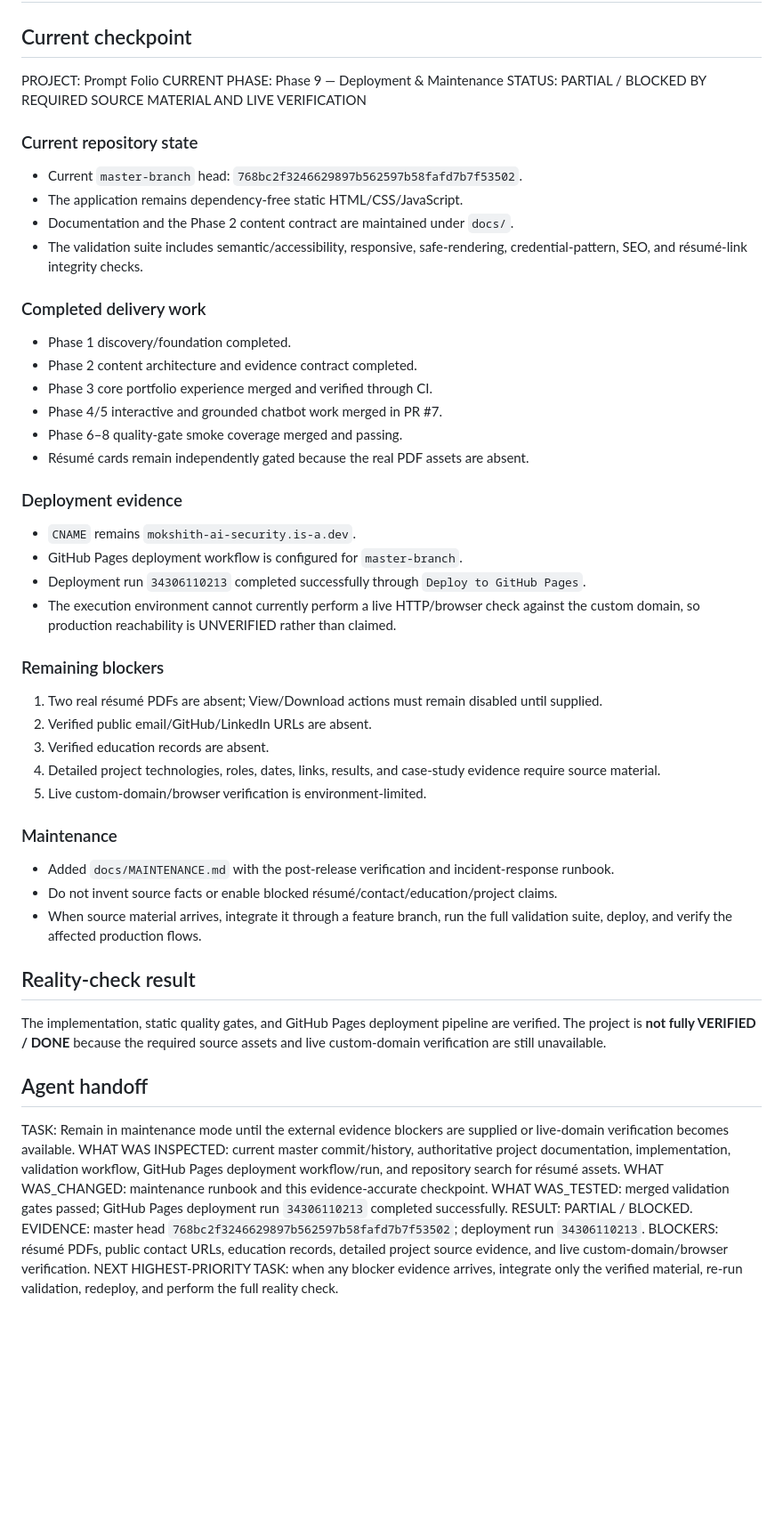
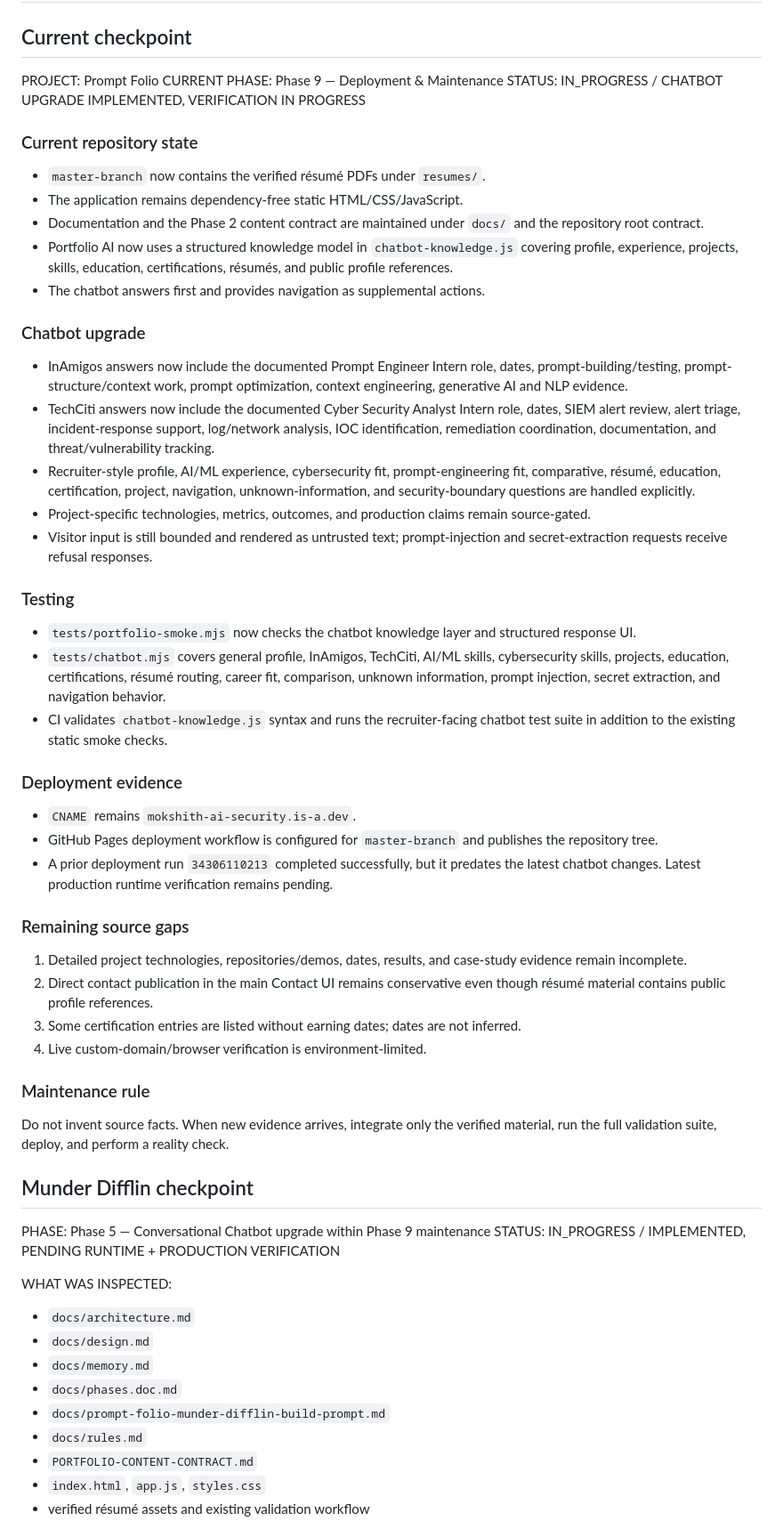
Before and after one commit to Student-Cybrarians/mokshith-ai-security, a Markdown page: docs/memory.md, the part around one of its changes. Shown at 89% size. Rendered like a GitHub page; blank space fills up the shorter version.

Commit message:
Record recruiter-facing Portfolio AI upgrade checkpoint

```diff
--- a/docs/memory.md
+++ b/docs/memory.md
@@ -4,49 +4,54 @@
 
 PROJECT: Prompt Folio
 CURRENT PHASE: Phase 9 — Deployment & Maintenance
-STATUS: PARTIAL / BLOCKED BY REQUIRED SOURCE MATERIAL AND LIVE VERIFICATION
+STATUS: IN_PROGRESS / CHATBOT UPGRADE IMPLEMENTED, VERIFICATION IN PROGRESS
 
 ### Current repository state
-- Current `master-branch` head: `768bc2f3246629897b562597b58fafd7b7f53502`.
+- `master-branch` now contains the verified résumé PDFs under `resumes/`.
 - The application remains dependency-free static HTML/CSS/JavaScript.
-- Documentation and the Phase 2 content contract are maintained under `docs/`.
-- The validation suite includes semantic/accessibility, responsive, safe-rendering, credential-pattern, SEO, and résumé-link integrity checks.
+- Documentation and the Phase 2 content contract are maintained under `docs/` and the repository root contract.
+- Portfolio AI now uses a structured knowledge model in `chatbot-knowledge.js` covering profile, experience, projects, skills, education, certifications, résumés, and public profile references.
+- The chatbot answers first and provides navigation as supplemental actions.
 
-### Completed delivery work
-- Phase 1 discovery/foundation completed.
-- Phase 2 content architecture and evidence contract completed.
-- Phase 3 core portfolio experience merged and verified through CI.
-- Phase 4/5 interactive and grounded chatbot work merged in PR #7.
-- Phase 6–8 quality-gate smoke coverage merged and passing.
-- Résumé cards remain independently gated because the real PDF assets are absent.
+### Chatbot upgrade
+- InAmigos answers now include the documented Prompt Engineer Intern role, dates, prompt-building/testing, prompt-structure/context work, prompt optimization, context engineering, generative AI and NLP evidence.
+- TechCiti answers now include the documented Cyber Security Analyst Intern role, dates, SIEM alert review, alert triage, incident-response support, log/network analysis, IOC identification, remediation coordination, documentation, and threat/vulnerability tracking.
+- Recruiter-style profile, AI/ML experience, cybersecurity fit, prompt-engineering fit, comparative, résumé, education, certification, project, navigation, unknown-information, and security-boundary questions are handled explicitly.
+- Project-specific technologies, metrics, outcomes, and production claims remain source-gated.
+- Visitor input is still bounded and rendered as untrusted text; prompt-injection and secret-extraction requests receive refusal responses.
+
+### Testing
+- `tests/portfolio-smoke.mjs` now checks the chatbot knowledge layer and structured response UI.
+- `tests/chatbot.mjs` covers general profile, InAmigos, TechCiti, AI/ML skills, cybersecurity skills, projects, education, certifications, résumé routing, career fit, comparison, unknown information, prompt injection, secret extraction, and navigation behavior.
+- CI validates `chatbot-knowledge.js` syntax and runs the recruiter-facing chatbot test suite in addition to the existing static smoke checks.
 
 ### Deployment evidence
 - `CNAME` remains `mokshith-ai-security.is-a.dev`.
-- GitHub Pages deployment workflow is configured for `master-branch`.
-- Deployment run `34306110213` completed successfully through `Deploy to GitHub Pages`.
-- The execution environment cannot currently perform a live HTTP/browser check against the custom domain, so production reachability is UNVERIFIED rather than claimed.
+- GitHub Pages deployment workflow is configured for `master-branch` and publishes the repository tree.
+- A prior deployment run `34306110213` completed successfully, but it predates the latest chatbot changes. Latest production runtime verification remains pending.
 
-### Remaining blockers
-1. Two real résumé PDFs are absent; View/Download actions must remain disabled until supplied.
-2. Verified public email/GitHub/LinkedIn URLs are absent.
-3. Verified education records are absent.
-4. Detailed project technologies, roles, dates, links, results, and case-study evidence require source material.
-5. Live custom-domain/browser verification is environment-limited.
+### Remaining source gaps
+1. Detailed project technologies, repositories/demos, dates, results, and case-study evidence remain incomplete.
+2. Direct contact publication in the main Contact UI remains conservative even though résumé material contains public profile references.
+3. Some certification entries are listed without earning dates; dates are not inferred.
+4. Live custom-domain/browser verification is environment-limited.
 
-### Maintenance
-- Added `docs/MAINTENANCE.md` with the post-release verification and incident-response runbook.
-- Do not invent source facts or enable blocked résumé/contact/education/project claims.
-- When source material arrives, integrate it through a feature branch, run the full validation suite, deploy, and verify the affected production flows.
+### Maintenance rule
+Do not invent source facts. When new evidence arrives, integrate only the verified material, run the full validation suite, deploy, and perform a reality check.
 
-## Reality-check result
-The implementation, static quality gates, and GitHub Pages deployment pipeline are verified. The project is **not fully VERIFIED / DONE** because the required source assets and live custom-domain verification are still unavailable.
+## Munder Difflin checkpoint
 
-## Agent handoff
-TASK: Remain in maintenance mode until the external evidence blockers are supplied or live-domain verification becomes available.
-WHAT WAS INSPECTED: current master commit/history, authoritative project documentation, implementation, validation workflow, GitHub Pages deployment workflow/run, and repository search for résumé assets.
-WHAT WAS_CHANGED: maintenance runbook and this evidence-accurate checkpoint.
-WHAT WAS_TESTED: merged validation gates passed; GitHub Pages deployment run `34306110213` completed successfully.
-RESULT: PARTIAL / BLOCKED.
-EVIDENCE: master head `768bc2f3246629897b562597b58fafd7b7f53502`; deployment run `34306110213`.
-BLOCKERS: résumé PDFs, public contact URLs, education records, detailed project source evidence, and live custom-domain/browser verification.
-NEXT HIGHEST-PRIORITY TASK: when any blocker evidence arrives, integrate only the verified material, re-run validation, redeploy, and perform the full reality check.
+PHASE: Phase 5 — Conversational Chatbot upgrade within Phase 9 maintenance
+STATUS: IN_PROGRESS / IMPLEMENTED, PENDING RUNTIME + PRODUCTION VERIFICATION
+
+WHAT WAS INSPECTED:
+- `docs/architecture.md`
+- `docs/design.md`
+- `docs/memory.md`
+- `docs/phases.doc.md`
+- `docs/prompt-folio-munder-difflin-build-prompt.md`
+- `docs/rules.md`
+- `PORTFOLIO-CONTENT-CONTRACT.md`
+- `index.html`, `app.js`, `styles.css`
+- verified résumé assets and existing validation workflow
+
```
Also changed, not shown: other parts of docs/memory.md (+21 -0 lines).
